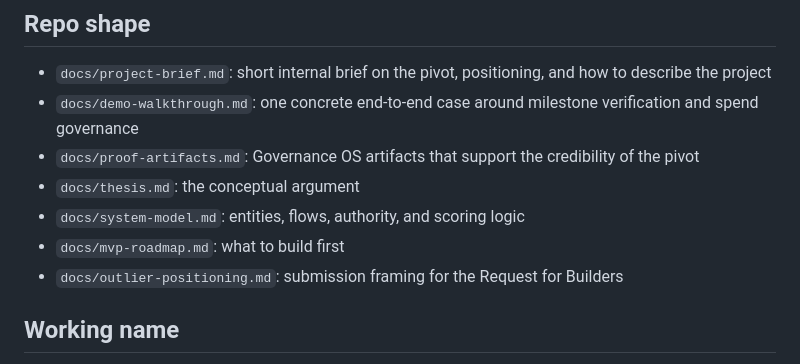
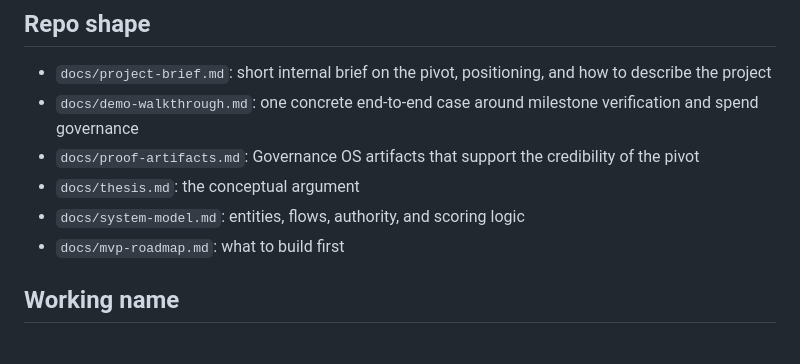
Before and after one commit to Silveroboros-dev/Decision-Kernel, a Markdown page: README.md, the part around the change. Drawn GitHub-style.

Commit message:
Remove outlier-positioning.md from README
Removed reference to outlier positioning document from the README.

```diff
--- a/README.md
+++ b/README.md
@@ -174,7 +174,6 @@ If you only read three things, read these in order:
 - `docs/thesis.md`: the conceptual argument
 - `docs/system-model.md`: entities, flows, authority, and scoring logic
 - `docs/mvp-roadmap.md`: what to build first
-- `docs/outlier-positioning.md`: submission framing for the Request for Builders
 
 ## Working name
 
```
